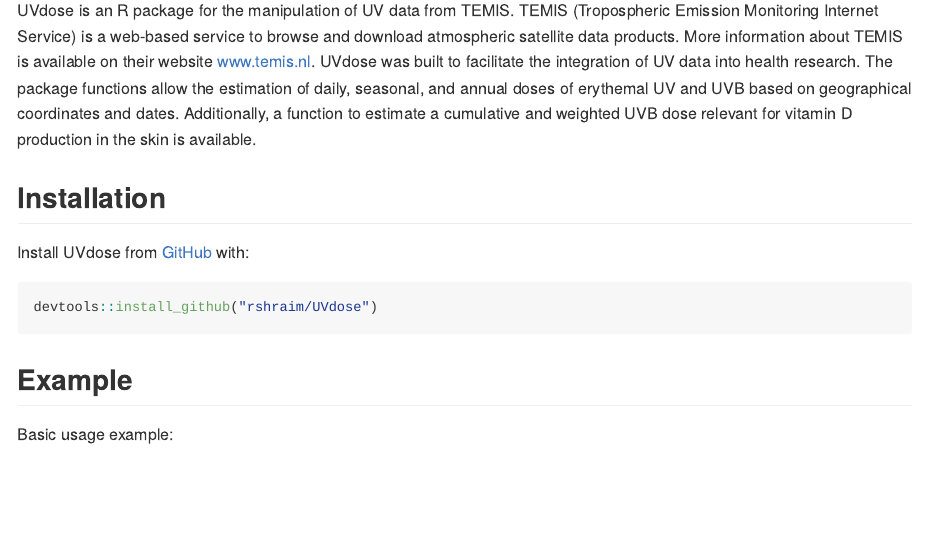
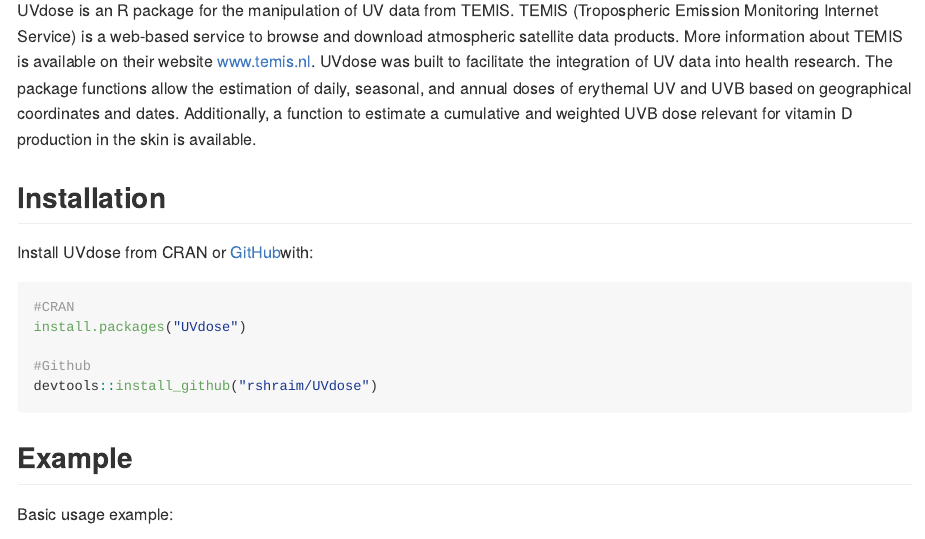
Before and after one commit to rshraim/UVdose, an R Markdown document (README.Rmd): the page in a window 1100 px wide, from 110 px down. Rendered offline with R 4.5, knitr and Pandoc, with nearby package versions; badge pictures from the web are left out.

Commit message:
CRAN install info

````diff
--- a/README.Rmd
+++ b/README.Rmd
@@ -23,11 +23,16 @@
 
 ## Installation
 
-Install UVdose from [GitHub](https://github.com/) with:
+Install UVdose from CRAN or [GitHub](https://github.com/)with:
 
 ``` r
+#CRAN
+install.packages("UVdose")
+
+#Github
 devtools::install_github("rshraim/UVdose")
 ```
+
 
 ## Example
 
````
